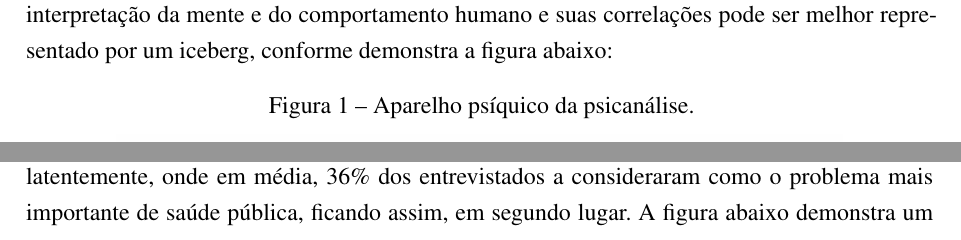
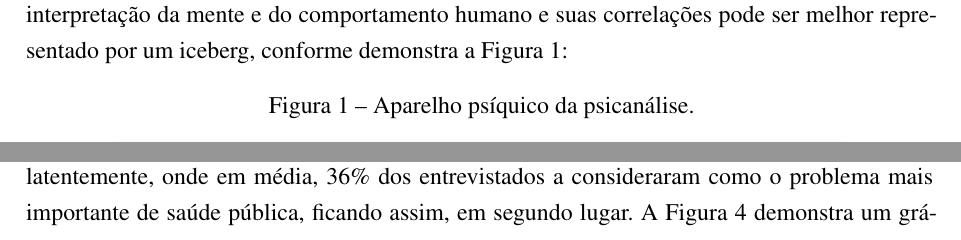
Before and after one commit to PsyCare-org/psycare-monography, a LaTeX thesis (uri-tcc.tex, which reads elements/textual/topics/conjuntura-psicologia/abordagens.tex, elements/textual/topics/conjuntura-psicologia/interesse.tex): two parts of pages 12 and 16 of 29, joined at a grey line, cut so that both start at the same text. Compiled offline with pdfLaTeX.

Commit message:
Fix: 'figura'

```diff
--- a/elements/textual/topics/conjuntura-psicologia/abordagens.tex
+++ b/elements/textual/topics/conjuntura-psicologia/abordagens.tex
@@ -11,7 +11,7 @@ A psicanálise origina-se no século XX como um dos motores alomórficos à medi
 
 O início da psicanálise está na determinação do conceito de "inconsciente", principalmente através do atendimento clínico de Anna O., jovem com dotes intelectuais elevados de vinte e um anos, que sofria de um quadro de histeria clássico: alterações psíquicas, paralisia, perturbações dos movimentos oculares, repugnância a alimentos e tosse nervosa. Nesse contexto, as experiências traumáticas eram retomadas inconscientemente pelo paciente através do processo de hipnose, onde o analista realizava suas avaliações e colhia informações relatadas pelo paciente. O livro "Estudos sobre a histeria", publicado por Freud e Breuer em 1895 descreve este e outros quatro casos similares de histeria, constituindo os primeiros trabalhos de impacto sobre essa vertente de estudo psicólogica \cite{Clinica2017}.
 
-De acordo com \citeonline{Carnier2021}, dentro dessa vertente, a teoria do aparelho psíquico, ou seja, a interpretação da mente e do comportamento humano e suas correlações pode ser melhor representado por um iceberg, conforme demonstra a figura abaixo:
+De acordo com \citeonline{Carnier2021}, dentro dessa vertente, a teoria do aparelho psíquico, ou seja, a interpretação da mente e do comportamento humano e suas correlações pode ser melhor representado por um iceberg, conforme demonstra a Figura 1:
 
 \begin{figure}[H]
     \centering
--- a/elements/textual/topics/conjuntura-psicologia/interesse.tex
+++ b/elements/textual/topics/conjuntura-psicologia/interesse.tex
@@ -5,7 +5,7 @@ Ao analisar a pesquisa de mercado \textit{World Mental Health Day}, realizada pe
 
 Ainda de acordo com a mesma pesquisa, na Suécia, 63\% da população vê a saúde mental como a principal preocupação de saúde, seguido do Chile, com 59\%. Após esses dois, diversos outros países demonstram a mesma aflição, considerando-a como um problema de saúde fundamental, sendo eles: Canadá (43\%), Colômbia (41\%), Grã-Bretanha (40\%), e por fim, Brasil (40\%).
 
-Corroborante a isto, de acordo com a pesquisa \textit{Global Health Service Monitor}, realizada pelo \citeonline{IPSOS2022}, um ano após, em 2022, a preocupação pública com a saúde mental cresce latentemente, onde em média, 36\% dos entrevistados a consideraram como o problema mais importante de saúde pública, ficando assim, em segundo lugar. A figura abaixo demonstra um gráfico dos cinco problemas de saúde mais em foco da população de acordo com a pesquisa:
+Corroborante a isto, de acordo com a pesquisa \textit{Global Health Service Monitor}, realizada pelo \citeonline{IPSOS2022}, um ano após, em 2022, a preocupação pública com a saúde mental cresce latentemente, onde em média, 36\% dos entrevistados a consideraram como o problema mais importante de saúde pública, ficando assim, em segundo lugar. A Figura 4 demonstra um gráfico dos cinco problemas de saúde mais em foco da população de acordo com a pesquisa:
 
 \begin{figure}[H]
     \centering
```
Also changed, not shown: elements/textual/topics/ferramentas/nodejs.tex (+1 -1 lines), elements/textual/topics/ferramentas/typescript.tex (+1 -1 lines), uri-tcc.pdf.
